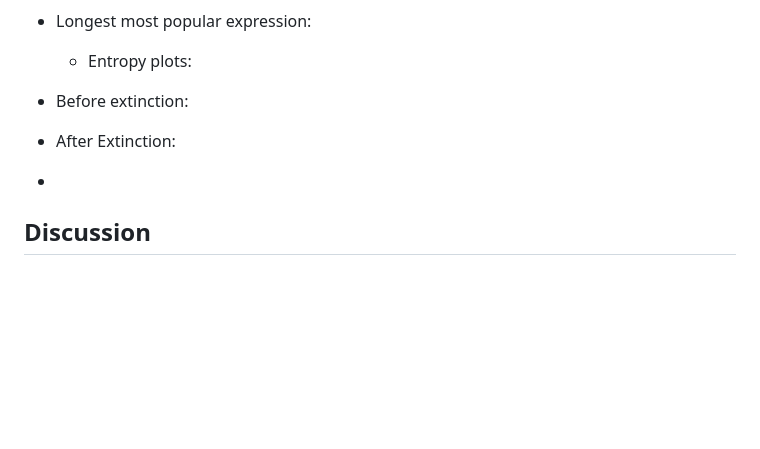
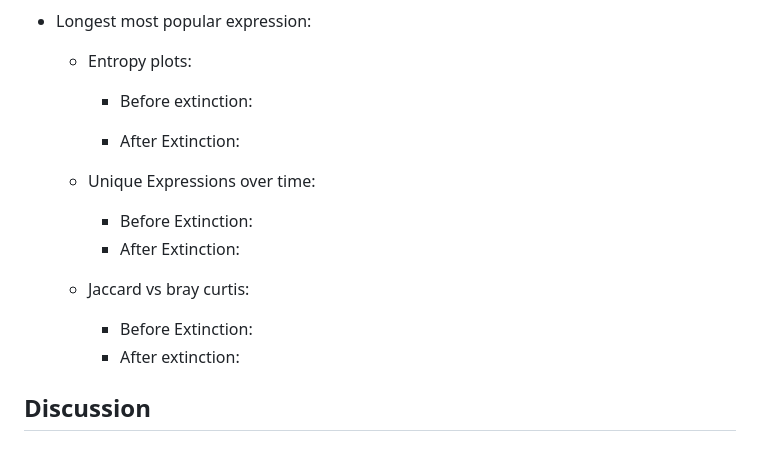
Before and after one commit to mathis-group/Alchemy-Dashboard, a Markdown page: 0-paper/paper_draft.md, the part around the change. Drawn GitHub-style; blank space fills up the shorter version.

Commit message:
Fix formatting and add missing indentation in paper draft

```diff
--- a/0-paper/paper_draft.md
+++ b/0-paper/paper_draft.md
@@ -231,11 +231,17 @@ Implementation steps:
 3) Experiment 3: Extinction Experiment
 - Longest most popular expression:
     - Entropy plots:
-- Before extinction:
+        - Before extinction:
 
-- After Extinction:
+        - After Extinction:
 
--
+    - Unique Expressions over time:
+        - Before Extinction:
+        - After Extinction:
+
+    - Jaccard vs bray curtis:
+        - Before Extinction:
+        - After extinction:
 
 
 
```
